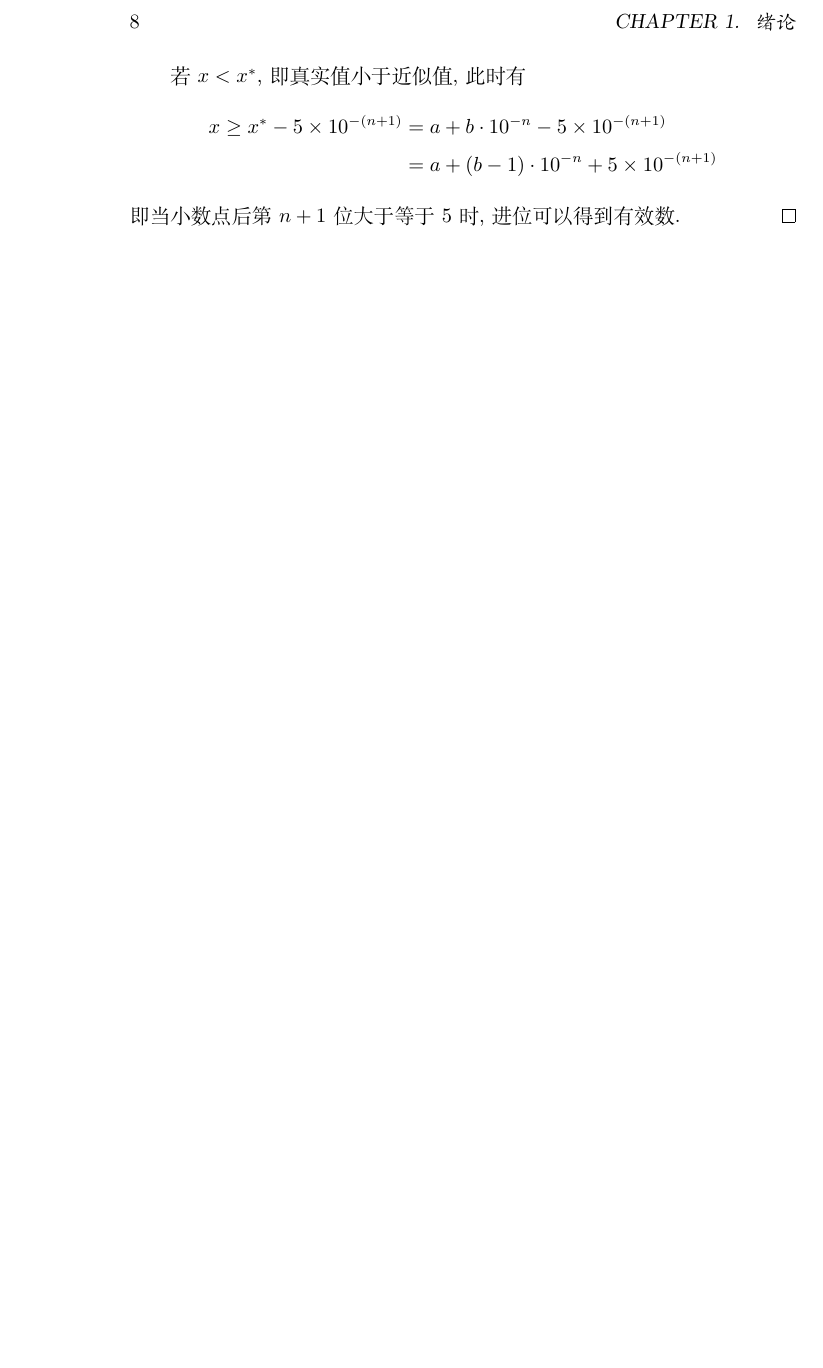
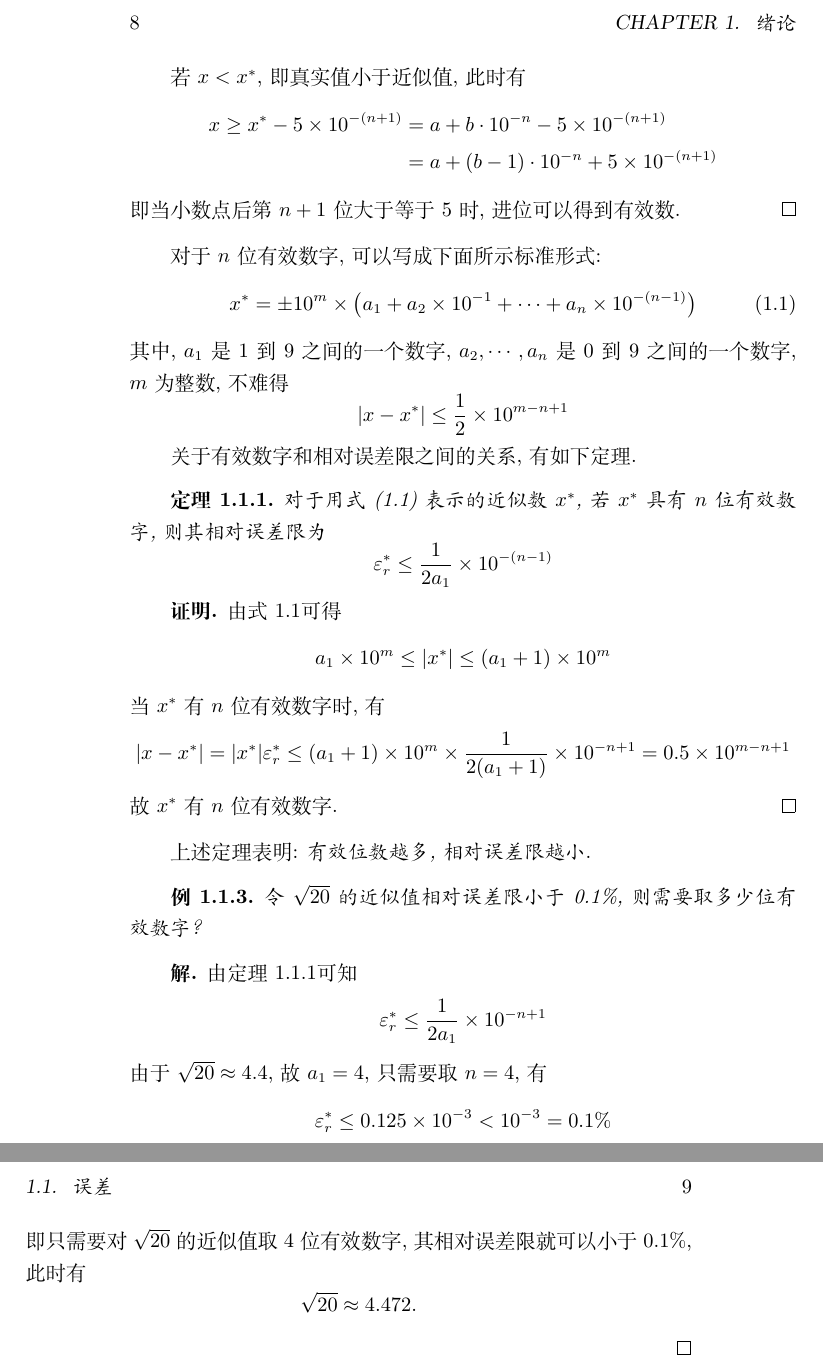
Before and after one commit to JackyZhang00/numerical-analysis-notes, a LaTeX book (main.tex, which reads Chapter1/chapter.tex): part of page 8 of 8 before the commit and two parts of pages 8 and 9 of 9 after it, the two joined at a grey line, cut so that both start at the same text, the shorter picture padded with empty space. Compiled offline with XeLaTeX.

```diff
--- a/Chapter1/chapter.tex
+++ b/Chapter1/chapter.tex
@@ -144,3 +144,52 @@
         即当小数点后第$n+1$位大于等于5时, 进位可以得到有效数.
     \end{proof}
 \end{extend}
+
+对于$n$位有效数字, 可以写成下面所示标准形式:
+\begin{equation}\label{eqn:1.3.1}
+    x^*=\pm10^m\times\left(a_1+a_2\times10^{-1}+\cdots+a_n\times10^{-(n-1)}\right)
+\end{equation}
+其中, $a_1$是1到9之间的一个数字, $a_2,\cdots,a_n$是0到9之间的一个数字, $m$为整数, 不难得
+\begin{equation*}
+    \abs{x-x^*}\le\frac{1}{2}\times10^{m-n+1}
+\end{equation*}
+
+关于有效数字和相对误差限之间的关系, 有如下定理.
+\begin{theorem}\label{dingli1.1}
+    对于用式(\ref{eqn:1.3.1})表示的近似数$x^*$, 若$x^*$具有$n$位有效数字, 则其相对误差限为
+    \begin{equation*}
+        \varepsilon_r^*\le\frac{1}{2a_1}\times10^{-(n-1)}
+    \end{equation*}
+\end{theorem}
+
+\begin{proof}
+    由式\ref{eqn:1.3.1}可得
+    \begin{equation*}
+        a_1\times10^m\le\abs{x^*}\le(a_1+1)\times10^m
+    \end{equation*}
+    当$x^*$有$n$位有效数字时, 有
+    \begin{equation*}
+        \abs{x-x^*}=\abs{x^*}\varepsilon_r^*\le(a_1+1)\times10^m\times\frac{1}{2(a_1+1)}\times10^{-n+1}=0.5\times10^{m-n+1}
+    \end{equation*}
+    故$x^*$有$n$位有效数字.
+\end{proof}
+
+上述定理表明: \emph{有效位数越多, 相对误差限越小}.
+
+\begin{example}
+    令$\sqrt{20}$的近似值相对误差限小于0.1\%, 则需要取多少位有效数字?
+\end{example}
+\begin{solution}
+    由定理\ref{dingli1.1}可知
+    \begin{equation*}
+        \varepsilon_r^*\le\frac{1}{2a_1}\times10^{-n+1}
+    \end{equation*}
+    由于$\sqrt{20}\approx4.4$, 故$a_1=4$, 只需要取$n=4$, 有
+    \begin{equation*}
+        \varepsilon_r^*\le0.125\times10^{-3}<10^{-3}=0.1\%
+    \end{equation*}
+    即只需要对$\sqrt{20}$的近似值取4位有效数字, 其相对误差限就可以小于0.1\%, 此时有
+    \begin{equation*}
+        \sqrt{20}\approx4.472.
+    \end{equation*}
+\end{solution}
--- a/main.tex
+++ b/main.tex
@@ -10,7 +10,7 @@
 \usepackage{amsthm}
 
 \title{数值分析笔记}
-\author{张佳琪}
+\author{Jiaqi Z.}
 
 \newtheorem{theorem}{\indent 定理}[section]
 \newtheorem{lemma}[theorem]{\indent 引理}
```
Also changed, not shown: main.pdf.
